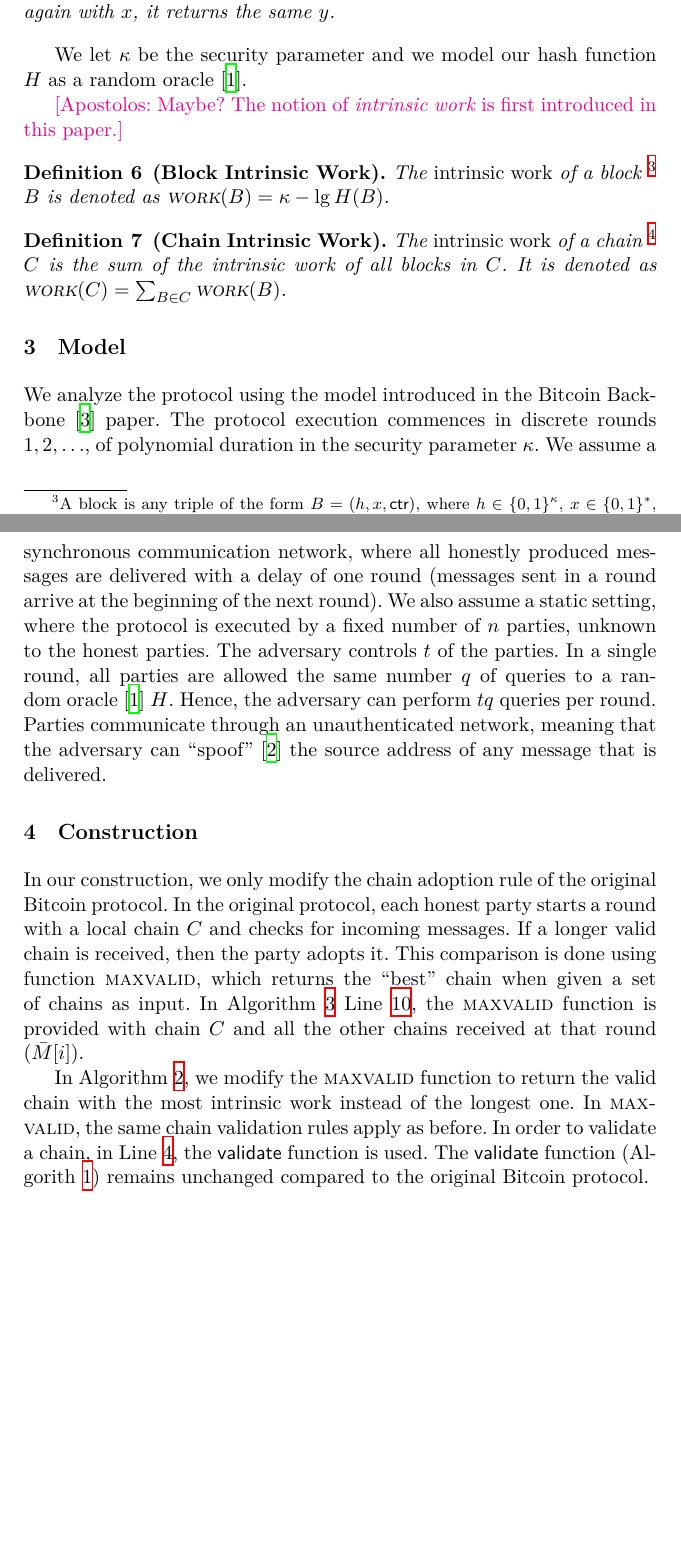
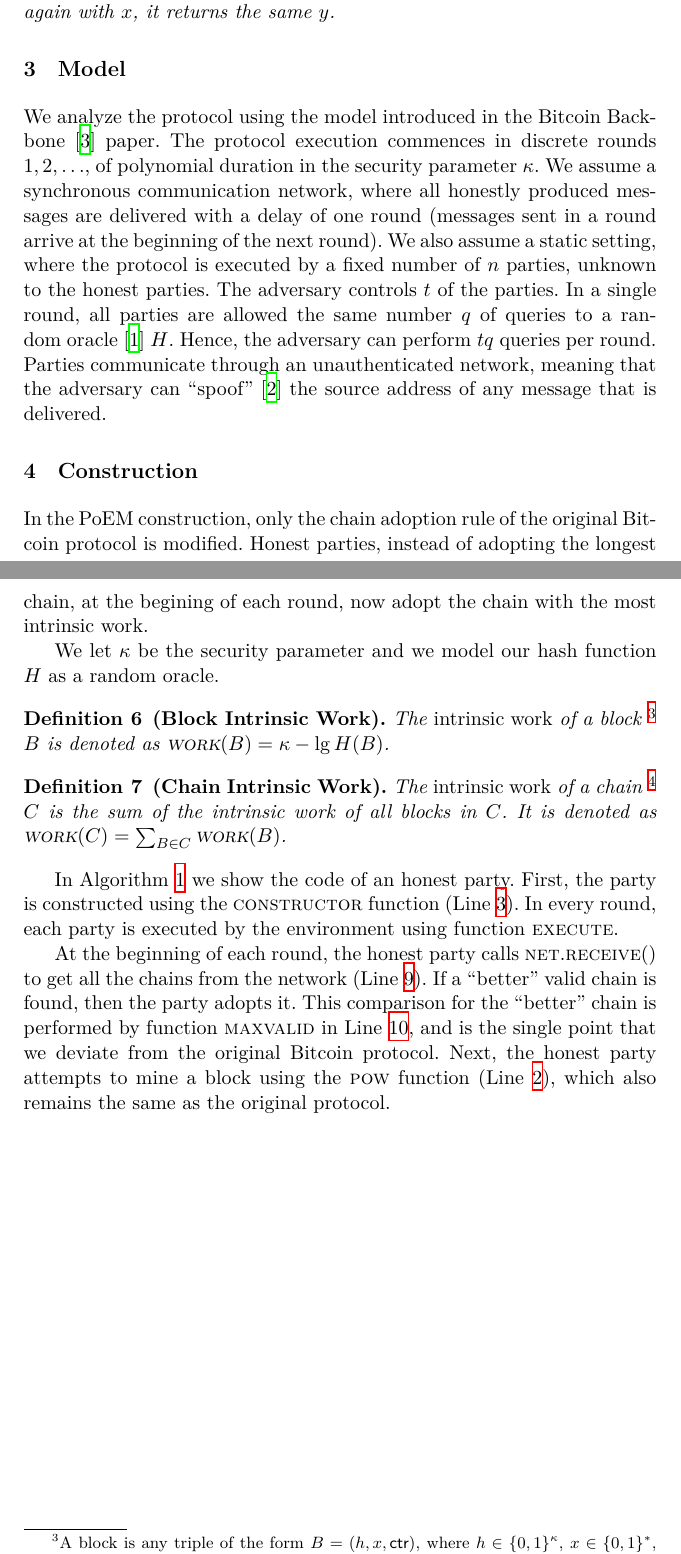
Before and after one commit to commonprefix/poem, a LaTeX paper (poem.tex, which reads construction.tex, definitions.tex, macros.tex): two parts of pages 2 and 3 of 7, joined at a grey line, cut so that both start at the same text, the shorter picture padded with empty space. Compiled offline with XeLaTeX; a LaTeX package or settings file that is missing is left out.

Commit message:
Conclude construction

```diff
--- a/construction.tex
+++ b/construction.tex
@@ -1,16 +1,39 @@
 \section{Construction}
-In our construction, we only modify the chain adoption rule
-of the original Bitcoin protocol.
-In the original protocol, each honest party starts a round with a local chain
-$C$ and checks for incoming messages. If a longer valid chain is received, then
-the party adopts it. This comparison is done using function \maxvalid,
-which returns the ``best" chain when given a set of chains as input.
-In Algorithm~\ref{alg.backbone} Line~\ref{alg-backbone.maxvalid}, the
-\maxvalid function is provided with chain $C$ and all the other chains received at that
-round ($\bar M[i])$.
+In the \poem construction, only the chain adoption rule
+of the original Bitcoin protocol is modified.
+Honest parties, instead of adopting the longest chain, at the begining
+of each round, now adopt the chain with the most intrinsic work.
 
-In Algorithm~\ref{alg.maxvalid}, we modify the \maxvalid function to return the valid
-chain with the most intrinsic work instead of the longest one.
-In \maxvalid, the same chain validation rules apply as before. In order to
-validate a chain, in Line~\ref{alg-maxvalid:validate}, the \validate function is used.
-The \validate function (Algorith~\ref{alg.validate}) remains unchanged compared to
+We let $\kappa$ be the security parameter and we
+model our hash function $H$ as a random oracle.
+
+\begin{definition}[Block Intrinsic Work]
+  The \emph{intrinsic work} of a block~\footnote{
+    A block is any triple of the
+    form $B = (h, x, \ctr)$, where $h \in \{0,1\}^\kappa$, $x \in \{0, 1\}^*$, and $\ctr \in \N$.
+    The hash of block $B$ is denoted as $H(B) = H(h \concat x \concat \ctr)$.
+  }
+  $B$ is denoted as $\work(B) = \kappa - \lg H(B)$.
+\end{definition}
+
+\begin{definition}[Chain Intrinsic Work]
+  The \emph{intrinsic work} of a chain~\footnote{
+    A \emph{chain} (\emph{blockchain}) is a sequence of blocks.
+  }
+  $C$ is the sum of the
+  intrinsic work of all blocks in $C$.
+  It is denoted as $\work(C) = \sum_{B \in C}{\work(B)}$.
+\end{definition}
+
+In Algorithm~\ref{alg.backbone} we show the code of an honest party.
+First, the party is constructed using the \constructor function (Line~\ref{alg-backbone.constructor}).
+In every round, each party is executed by the environment using function \execute.
+
+At the beginning of each round, the honest party calls $\net.\receive()$ to get all
+the chains from the network (Line~\ref{alg-backbone.receive}). If a ``better''
+valid chain is found, then the party adopts it.
+This comparison for the ``better'' chain is performed by
+function \maxvalid in Line~\ref{alg-backbone.maxvalid}, and
+is the single point that we deviate from the original Bitcoin protocol.
+Next, the honest party attempts to mine a block using the \pow function (Line~\ref{alg.pow}),
+which also remains the same as the original protocol.
@@ -18,7 +60,3 @@ the original Bitcoin protocol.
 
 
 %\import{./}{algorithms/algorithm-operators.tex}
-\import{./}{algorithms/algorithm-validate.tex}
-\import{./}{algorithms/algorithm-maxvalid.tex}
-\import{./}{algorithms/algorithm-honest.tex}
-\import{./}{algorithms/algorithm-pow.tex}
--- a/definitions.tex
+++ b/definitions.tex
@@ -54,26 +54,3 @@ we use the notation $\Ledger[P_1][][r_1] \sim \Ledger[P_2][][r_2]$.
   and stores the pair $(x, y)$. If the oracle
   is queried again with $x$, it returns the same $y$.
 \end{definition}
-
-We let $\kappa$ be the security parameter and we
-model our hash function $H$ as a random oracle~\cite{ro}.
-
-\atnote{Maybe? The notion of \emph{intrinsic work} is first introduced in this paper.}
-
-\begin{definition}[Block Intrinsic Work]
-  The \emph{intrinsic work} of a block~\footnote{
-    A block is any triple of the
-    form $B = (h, x, \ctr)$, where $h \in \{0,1\}^\kappa$, $x \in \{0, 1\}^*$, and $\ctr \in \N$.
-    The hash of block $B$ is denoted as $H(B) = H(h \concat x \concat \ctr)$.
-  }
-  $B$ is denoted as $\work(B) = \kappa - \lg H(B)$.
-\end{definition}
-
-\begin{definition}[Chain Intrinsic Work]
-  The \emph{intrinsic work} of a chain~\footnote{
-    A \emph{chain} (\emph{blockchain}) is a sequence of blocks.
-  }
-  $C$ is the sum of the
-  intrinsic work of all blocks in $C$.
-  It is denoted as $\work(C) = \sum_{B \in C}{\work(B)}$.
-\end{definition}
--- a/macros.tex
+++ b/macros.tex
@@ -2,16 +2,19 @@
 \newcommand{\lwrite}{\textsc{write}\xspace}
 \newcommand{\lread}{\textsc{read}\xspace}
 \newcommand{\net}{\textsc{net}\xspace}
+\newcommand{\constructor}{\textsc{constructor}\xspace}
+\newcommand{\execute}{\textsc{execute}\xspace}
 \newcommand{\receive}{\textsc{receive}\xspace}
 \newcommand{\work}{\textsc{work}\xspace}
 \newcommand{\maxvalid}{\textsc{maxvalid}\xspace}
-\newcommand{\validate}{\textsf{validate}\xspace}
+\newcommand{\validate}{\textsc{validate}\xspace}
 \newcommand{\intrinsicDifficulty}{\textsf{intrinsicDifficulty}\xspace}
 \newcommand{\temp}{\textsf{temp}\xspace}
 \newcommand{\tx}{\textsf{tx}\xspace}
 \newcommand{\ctr}{\textsf{ctr}\xspace}
 \newcommand{\ssum}{\textsf{sum}\xspace}
 \newcommand{\mmax}{\textsf{max}\xspace}
+\newcommand{\round}{\textsf{round}\xspace}
 
 \newcommand{\true}{\textsf{true}}
 \newcommand{\false}{\textsf{false}}
```
Also changed, not shown: algorithms/algorithm-honest.tex (+4 -4 lines), algorithms/algorithm-maxvalid.tex (+1 -1 lines), construction.tex (19 more changed lines), definitions.tex (2 more changed lines).
